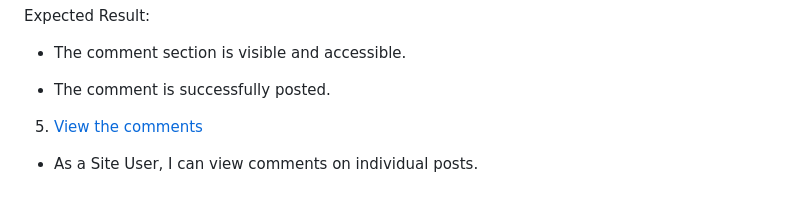
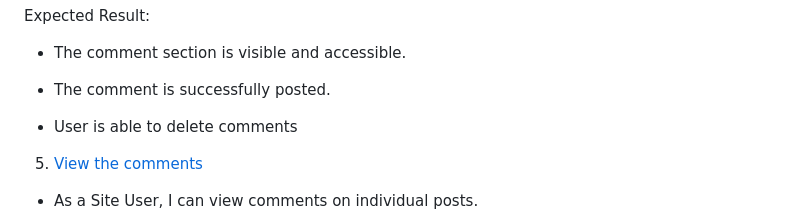
Before and after one commit to StanislavDitsan/Guided, a Markdown page: TESTING.md, the part around the change. GitHub-like rendering; blank space fills up the shorter version.

```diff
--- a/TESTING.md
+++ b/TESTING.md
@@ -33,6 +33,8 @@ Expected Result:
 - The comment section is visible and accessible.
 
 - The comment is successfully posted.
+
+- User is able to delete comments
 
 5. [View the comments](https://github.com/StanislavDitsan/Guided/issues/13)
 - As a Site User, I can view comments on individual posts.
```
